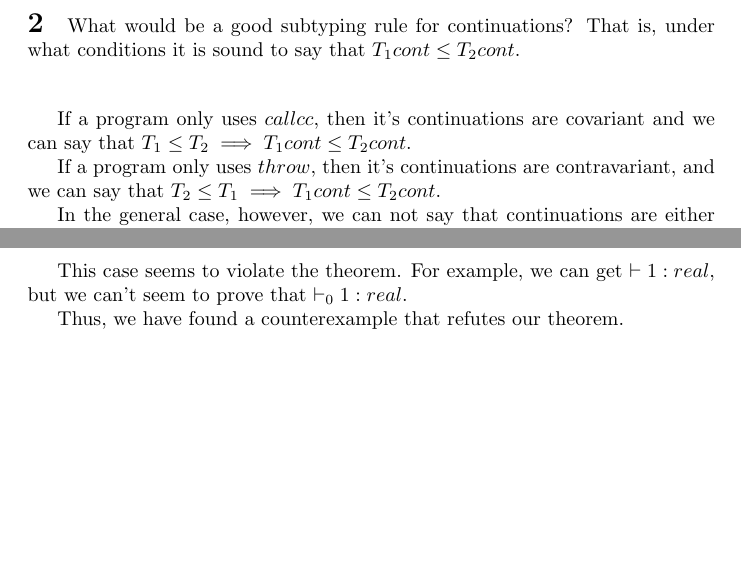
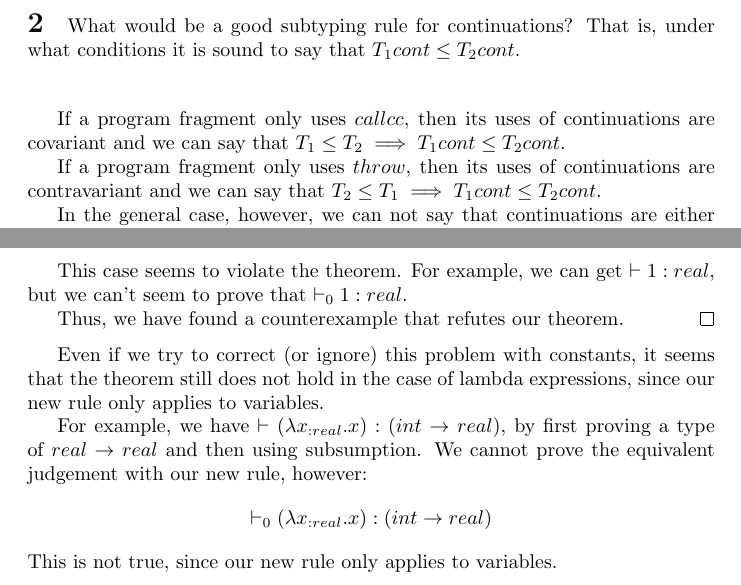
Before and after one commit to blickly/cs263, a LaTeX problem sheet (hw7/lickly_hw7.tex): two parts of pages 1 and 2 of 2, joined at a grey line, cut so that both start at the same text, the shorter picture padded with empty space. Compiled offline with pdfLaTeX.

Commit message:
Committed version of hw7

```diff
--- a/hw7/lickly_hw7.tex
+++ b/hw7/lickly_hw7.tex
@@ -56,11 +56,11 @@ the need that there are functions ``all the way down''.
 what conditions it is sound to say that $T_1 cont \le T_2 cont$.
 }
 
-If a program only uses $callcc$, then it's continuations are covariant and we
-can say that $T_1 \le T_2 \implies T_1 cont \le T_2 cont$.
+If a program fragment only uses $callcc$, then its uses of continuations are
+covariant and we can say that $T_1 \le T_2 \implies T_1 cont \le T_2 cont$.
 
-If a program only uses $throw$, then it's continuations are contravariant, and
-we can say that $T_2 \le T_1 \implies T_1 cont \le T_2 cont$.
+If a program fragment only uses $throw$, then its uses of continuations are
+contravariant and we can say that $T_2 \le T_1 \implies T_1 cont \le T_2 cont$.
 
 In the general case, however, we can not say that continuations are either
 covariant or contravariant.
@@ -79,6 +79,18 @@ Base Case 1:  $e$ is a constant.
 This case seems to violate the theorem.  For example, we can get
 $\proves 1 : real$, but we can't seem to prove that $\proves_0 1 : real$.
 
-Thus, we have found a counterexample that refutes our theorem.
+Thus, we have found a counterexample that refutes our theorem.  \qed
+
+\medskip
+
+Even if we try to correct (or ignore) this problem with constants, it seems
+that the theorem still does not hold in the case of lambda expressions,
+since our new rule only applies to variables.
+
+For example, we have $\proves (\lambda x_{:real} . x) : (int \to real)$,
+by first proving a type of $real \to real$ and then using subsumption.
+We cannot prove the equivalent judgement with our new rule, however:
+\[\proves_0 (\lambda x_{:real}. x) : (int \to real)\]
+This is not true, since our new rule only applies to variables.
 
 \end{document}
```
Also changed, not shown: hw7/lickly_hw7.tex (2 more changed lines).
